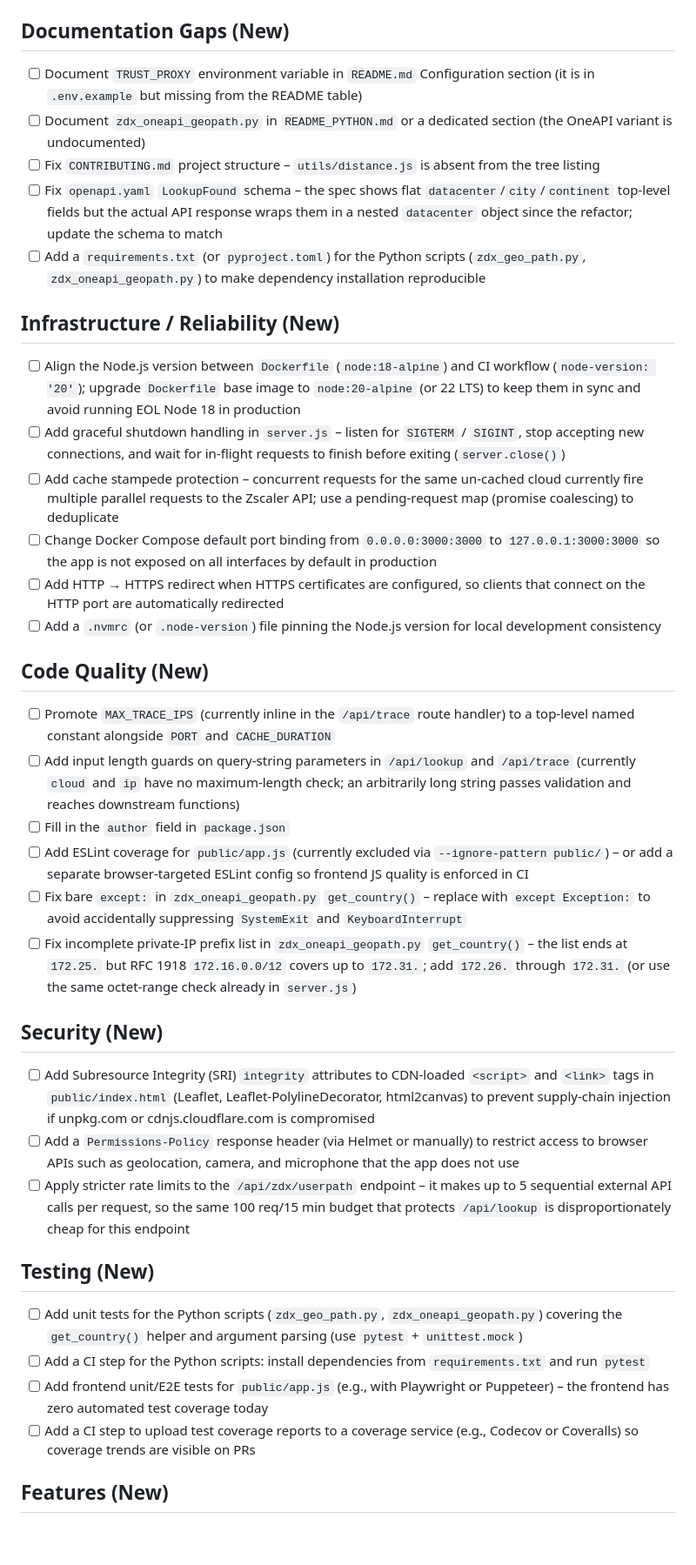
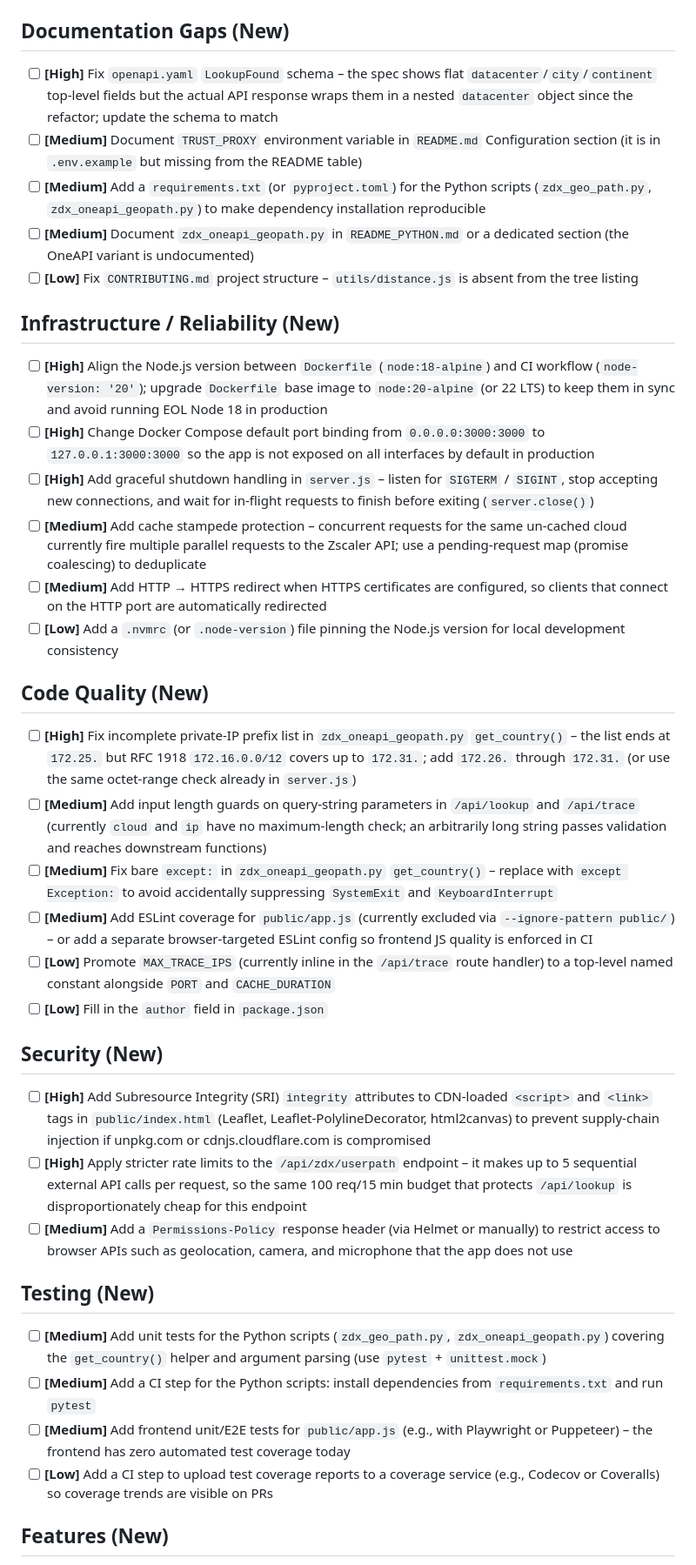
Before and after one commit to jjesse/zscaler_datacenters, a Markdown page: TODO.md, the part around one of its changes. Shown at 87% size. GitHub-like rendering; blank space fills up the shorter version.

Commit message:
chore: add High/Medium/Low priority labels to all new TODO items
Agent-Logs-Url: https://github.com/jjesse/zscaler_datacenters/sessions/8244baa6-0c17-45f1-bb52-94884bb34183

Co-authored-by: jjesse <7634964+jjesse@users.noreply.github.com>

```diff
--- a/TODO.md
+++ b/TODO.md
@@ -86,37 +86,37 @@ These items were flagged during automated code review but have not yet been addr
 - [x] Fix typos in `ZDX_Geo_Tracker.md` (e.g. "Environment", "scrip", "perofrm", "login" → "logic")
 
 ## Documentation Gaps (New)
-- [ ] Document `TRUST_PROXY` environment variable in `README.md` Configuration section (it is in `.env.example` but missing from the README table)
-- [ ] Document `zdx_oneapi_geopath.py` in `README_PYTHON.md` or a dedicated section (the OneAPI variant is undocumented)
-- [ ] Fix `CONTRIBUTING.md` project structure – `utils/distance.js` is absent from the tree listing
-- [ ] Fix `openapi.yaml` `LookupFound` schema – the spec shows flat `datacenter`/`city`/`continent` top-level fields but the actual API response wraps them in a nested `datacenter` object since the refactor; update the schema to match
-- [ ] Add a `requirements.txt` (or `pyproject.toml`) for the Python scripts (`zdx_geo_path.py`, `zdx_oneapi_geopath.py`) to make dependency installation reproducible
+- [ ] **[High]** Fix `openapi.yaml` `LookupFound` schema – the spec shows flat `datacenter`/`city`/`continent` top-level fields but the actual API response wraps them in a nested `datacenter` object since the refactor; update the schema to match
+- [ ] **[Medium]** Document `TRUST_PROXY` environment variable in `README.md` Configuration section (it is in `.env.example` but missing from the README table)
+- [ ] **[Medium]** Add a `requirements.txt` (or `pyproject.toml`) for the Python scripts (`zdx_geo_path.py`, `zdx_oneapi_geopath.py`) to make dependency installation reproducible
+- [ ] **[Medium]** Document `zdx_oneapi_geopath.py` in `README_PYTHON.md` or a dedicated section (the OneAPI variant is undocumented)
+- [ ] **[Low]** Fix `CONTRIBUTING.md` project structure – `utils/distance.js` is absent from the tree listing
 
 ## Infrastructure / Reliability (New)
-- [ ] Align the Node.js version between `Dockerfile` (`node:18-alpine`) and CI workflow (`node-version: '20'`); upgrade `Dockerfile` base image to `node:20-alpine` (or 22 LTS) to keep them in sync and avoid running EOL Node 18 in production
-- [ ] Add graceful shutdown handling in `server.js` – listen for `SIGTERM` / `SIGINT`, stop accepting new connections, and wait for in-flight requests to finish before exiting (`server.close()`)
-- [ ] Add cache stampede protection – concurrent requests for the same un-cached cloud currently fire multiple parallel requests to the Zscaler API; use a pending-request map (promise coalescing) to deduplicate
-- [ ] Change Docker Compose default port binding from `0.0.0.0:3000:3000` to `127.0.0.1:3000:3000` so the app is not exposed on all interfaces by default in production
-- [ ] Add HTTP → HTTPS redirect when HTTPS certificates are configured, so clients that connect on the HTTP port are automatically redirected
-- [ ] Add a `.nvmrc` (or `.node-version`) file pinning the Node.js version for local development consistency
+- [ ] **[High]** Align the Node.js version between `Dockerfile` (`node:18-alpine`) and CI workflow (`node-version: '20'`); upgrade `Dockerfile` base image to `node:20-alpine` (or 22 LTS) to keep them in sync and avoid running EOL Node 18 in production
+- [ ] **[High]** Change Docker Compose default port binding from `0.0.0.0:3000:3000` to `127.0.0.1:3000:3000` so the app is not exposed on all interfaces by default in production
+- [ ] **[High]** Add graceful shutdown handling in `server.js` – listen for `SIGTERM` / `SIGINT`, stop accepting new connections, and wait for in-flight requests to finish before exiting (`server.close()`)
+- [ ] **[Medium]** Add cache stampede protection – concurrent requests for the same un-cached cloud currently fire multiple parallel requests to the Zscaler API; use a pending-request map (promise coalescing) to deduplicate
+- [ ] **[Medium]** Add HTTP → HTTPS redirect when HTTPS certificates are configured, so clients that connect on the HTTP port are automatically redirected
+- [ ] **[Low]** Add a `.nvmrc` (or `.node-version`) file pinning the Node.js version for local development consistency
 
 ## Code Quality (New)
-- [ ] Promote `MAX_TRACE_IPS` (currently inline in the `/api/trace` route handler) to a top-level named constant alongside `PORT` and `CACHE_DURATION`
-- [ ] Add input length guards on query-string parameters in `/api/lookup` and `/api/trace` (currently `cloud` and `ip` have no maximum-length check; an arbitrarily long string passes validation and reaches downstream functions)
-- [ ] Fill in the `author` field in `package.json`
-- [ ] Add ESLint coverage for `public/app.js` (currently excluded via `--ignore-pattern public/`) – or add a separate browser-targeted ESLint config so frontend JS quality is enforced in CI
-- [ ] Fix bare `except:` in `zdx_oneapi_geopath.py` `get_country()` – replace with `except Exception:` to avoid accidentally suppressing `SystemExit` and `KeyboardInterrupt`
-- [ ] Fix incomplete private-IP prefix list in `zdx_oneapi_geopath.py` `get_country()` – the list ends at `172.25.` but RFC 1918 `172.16.0.0/12` covers up to `172.31.`; add `172.26.` through `172.31.` (or use the same octet-range check already in `server.js`)
+- [ ] **[High]** Fix incomplete private-IP prefix list in `zdx_oneapi_geopath.py` `get_country()` – the list ends at `172.25.` but RFC 1918 `172.16.0.0/12` covers up to `172.31.`; add `172.26.` through `172.31.` (or use the same octet-range check already in `server.js`)
+- [ ] **[Medium]** Add input length guards on query-string parameters in `/api/lookup` and `/api/trace` (currently `cloud` and `ip` have no maximum-length check; an arbitrarily long string passes validation and reaches downstream functions)
+- [ ] **[Medium]** Fix bare `except:` in `zdx_oneapi_geopath.py` `get_country()` – replace with `except Exception:` to avoid accidentally suppressing `SystemExit` and `KeyboardInterrupt`
+- [ ] **[Medium]** Add ESLint coverage for `public/app.js` (currently excluded via `--ignore-pattern public/`) – or add a separate browser-targeted ESLint config so frontend JS quality is enforced in CI
+- [ ] **[Low]** Promote `MAX_TRACE_IPS` (currently inline in the `/api/trace` route handler) to a top-level named constant alongside `PORT` and `CACHE_DURATION`
+- [ ] **[Low]** Fill in the `author` field in `package.json`
 
 ## Security (New)
-- [ ] Add Subresource Integrity (SRI) `integrity` attributes to CDN-loaded `<script>` and `<link>` tags in `public/index.html` (Leaflet, Leaflet-PolylineDecorator, html2canvas) to prevent supply-chain injection if unpkg.com or cdnjs.cloudflare.com is compromised
-- [ ] Add a `Permissions-Policy` response header (via Helmet or manually) to restrict access to browser APIs such as geolocation, camera, and microphone that the app does not use
-- [ ] Apply stricter rate limits to the `/api/zdx/userpath` endpoint – it makes up to 5 sequential external API calls per request, so the same 100 req/15 min budget that protects `/api/lookup` is disproportionately cheap for this endpoint
+- [ ] **[High]** Add Subresource Integrity (SRI) `integrity` attributes to CDN-loaded `<script>` and `<link>` tags in `public/index.html` (Leaflet, Leaflet-PolylineDecorator, html2canvas) to prevent supply-chain injection if unpkg.com or cdnjs.cloudflare.com is compromised
+- [ ] **[High]** Apply stricter rate limits to the `/api/zdx/userpath` endpoint – it makes up to 5 sequential external API calls per request, so the same 100 req/15 min budget that protects `/api/lookup` is disproportionately cheap for this endpoint
+- [ ] **[Medium]** Add a `Permissions-Policy` response header (via Helmet or manually) to restrict access to browser APIs such as geolocation, camera, and microphone that the app does not use
 
 ## Testing (New)
-- [ ] Add unit tests for the Python scripts (`zdx_geo_path.py`, `zdx_oneapi_geopath.py`) covering the `get_country()` helper and argument parsing (use `pytest` + `unittest.mock`)
-- [ ] Add a CI step for the Python scripts: install dependencies from `requirements.txt` and run `pytest`
-- [ ] Add frontend unit/E2E tests for `public/app.js` (e.g., with Playwright or Puppeteer) – the frontend has zero automated test coverage today
-- [ ] Add a CI step to upload test coverage reports to a coverage service (e.g., Codecov or Coveralls) so coverage trends are visible on PRs
+- [ ] **[Medium]** Add unit tests for the Python scripts (`zdx_geo_path.py`, `zdx_oneapi_geopath.py`) covering the `get_country()` helper and argument parsing (use `pytest` + `unittest.mock`)
+- [ ] **[Medium]** Add a CI step for the Python scripts: install dependencies from `requirements.txt` and run `pytest`
+- [ ] **[Medium]** Add frontend unit/E2E tests for `public/app.js` (e.g., with Playwright or Puppeteer) – the frontend has zero automated test coverage today
+- [ ] **[Low]** Add a CI step to upload test coverage reports to a coverage service (e.g., Codecov or Coveralls) so coverage trends are visible on PRs
 
 ## Features (New)
```
Also changed, not shown: other parts of TODO.md (+13 -13 lines).
